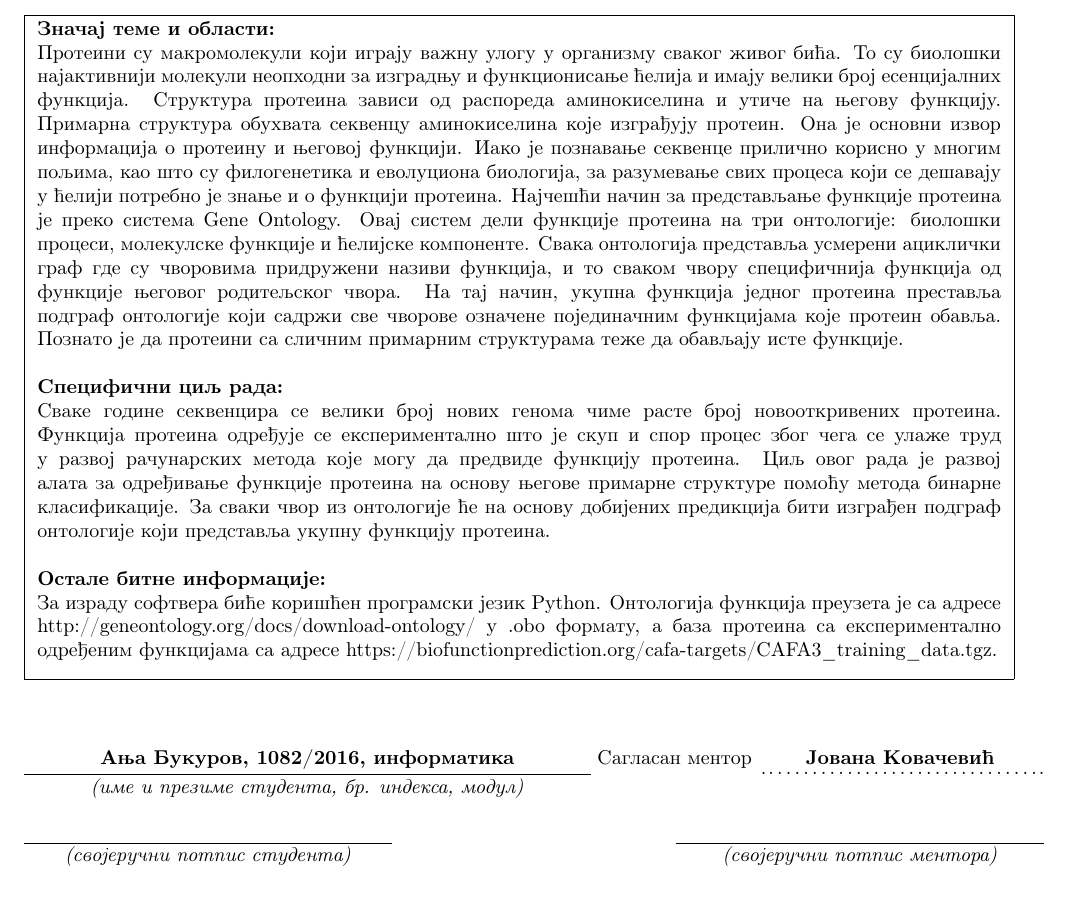
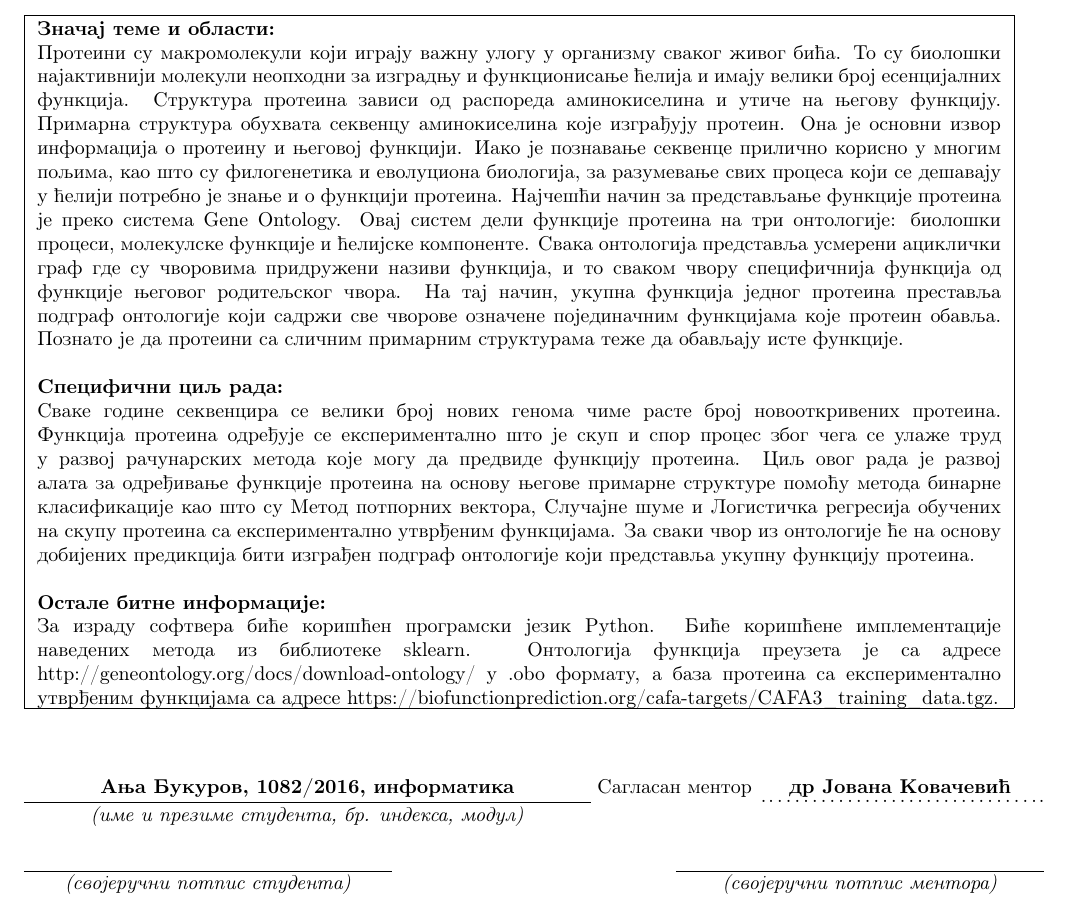
Before and after one commit to djinx/Master-rad, a LaTeX document (Prijava teme/Molba_AnjaBukurov.tex): part of the page, cut so that both start at the same text. Compiled offline with pdfLaTeX.

Commit message:
Ispravke u skladu sa zahtevima komisije

```diff
--- a/Prijava teme/Molba_AnjaBukurov.tex
+++ b/Prijava teme/Molba_AnjaBukurov.tex
@@ -1,7 +1,7 @@
 \documentclass[a4paper]{article}
 \usepackage[utf8]{inputenc}
 \usepackage[T2A]{fontenc}
-\setlength{\textheight}{26cm}
+\setlength{\textheight}{26.5cm}
 \setlength{\textwidth}{18cm}
 \setlength{\topmargin}{-25mm}
 \setlength{\hoffset}{-25mm}
@@ -50,13 +50,13 @@
 \textbf{Специфични циљ рада:}
 
 % 	Umesto donjeg teksta opisati specifični cilj master rada %
-Сваке године секвенцира се велики број нових генома чиме расте број новооткривених протеина. Функција протеина одређује се експериментално што је скуп и спор процес због чега се улаже труд у развој рачунарских метода које могу да предвиде функцију протеина. Циљ овог рада је развој алата за одређивање функције протеина на основу његове примарне структуре помоћу метода бинарне класификације. За сваки чвор из онтологије ће на основу добијених предикција бити изграђен подграф онтологије који представља укупну функцију протеина.
+Сваке године секвенцира се велики број нових генома чиме расте број новооткривених протеина. Функција протеина одређује се експериментално што је скуп и спор процес због чега се улаже труд у развој рачунарских метода које могу да предвиде функцију протеина. Циљ овог рада је развој алата за одређивање функције протеина на основу његове примарне структуре помоћу метода бинарне класификације као што су Метод потпорних вектора, Случајне шуме и Логистичка регресија обучених на скупу протеина са експериментално утврђеним функцијама. За сваки чвор из онтологије ће на основу добијених предикција бити изграђен подграф онтологије који представља укупну функцију протеина.
 \\
 
 \textbf{Остале битне информације:}
 
 % 	Umesto donjeg teksta навести друге битне информације %
-За израду софтвера биће коришћен програмски језик Python. Онтологија функција преузета је са адресе http://geneontology.org/docs/download-ontology/ у .obo формату, а база протеина са експериментално одређеним функцијама са адресе  https://biofunctionprediction.org/cafa-targets/CAFA3\_training\_data.tgz.
+За израду софтвера биће коришћен програмски језик Python. Биће коришћене имплементације наведених метода из библиотеке sklearn. Онтологија функција преузета је са адресе http://geneontology.org/docs/download-ontology/ у .obo формату, а база протеина са експериментално утврђеним функцијама са адресе  https://biofunctionprediction.org/cafa-targets/CAFA3\_training\_data.tgz.
 \\
 
 
@@ -71,7 +71,7 @@
 %%%%%%%%%%%%%%%%%%%%%%%%%%%%%%%%%%%%%%%%%%%%%%%%%%%%%%%%%%%%%%%%%%%%%%%%%%%%%%%
 % u donji red uneti:                   ime i prezime mentora				  %
 %%%%%%%%%%%%%%%%%%%%%%%%%%%%%%%%%%%%%%%%%%%%%%%%%%%%%%%%%%%%%%%%%%%%%%%%%%%%%%%
-Сагласан ментор \makebox[5cm][c]{\textbf{Јована Ковачевић}} \\
+Сагласан ментор \makebox[5cm][c]{\textbf{др Јована Ковачевић}} \\
 \rule[4mm]{10cm}{.05mm} \hfill \raisebox{4mm}{\makebox[5cm][l]{.\dotfill.}} \\
 \raisebox{1cm}%
 [9mm][0mm]{\makebox[10cm][c]{\textit{(име и презиме студента, бр. индекса, модул)}}} \\
```
Also changed, not shown: Prijava teme/Molba_AnjaBukurov.pdf, Prijava teme/Molba_AnjaBukurov.tex (2 more changed lines).
